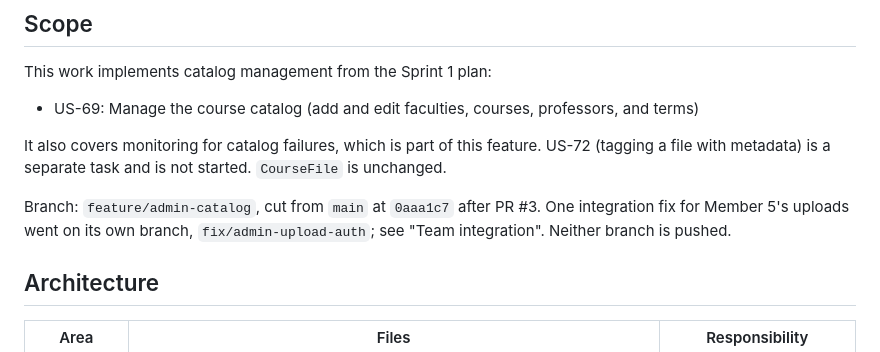
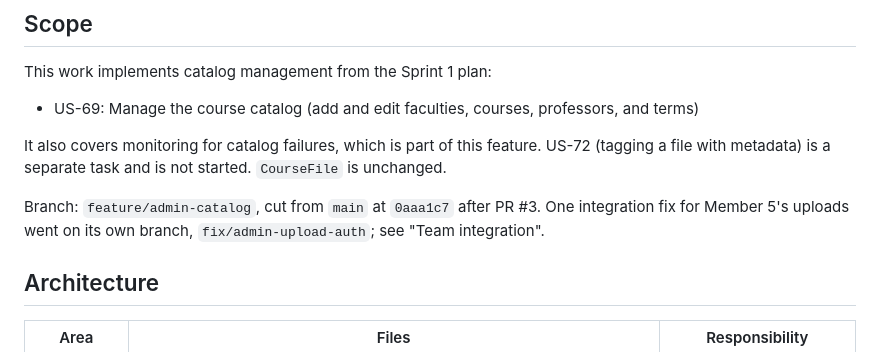
Before and after one commit to alhaiqi/upcomer, a Markdown page: MEMBER_4_IMPLEMENTATION_REPORT.md, the part around the change. GitHub-like rendering.

Commit message:
Drop the not-pushed note from the Member 4 report
Co-Authored-By: Claude Opus 5.5 <noreply@anthropic.com>

```diff
--- a/MEMBER_4_IMPLEMENTATION_REPORT.md
+++ b/MEMBER_4_IMPLEMENTATION_REPORT.md
@@ -8,7 +8,7 @@ This work implements catalog management from the Sprint 1 plan:
 
 It also covers monitoring for catalog failures, which is part of this feature. US-72 (tagging a file with metadata) is a separate task and is not started. `CourseFile` is unchanged.
 
-Branch: `feature/admin-catalog`, cut from `main` at `0aaa1c7` after PR #3. One integration fix for Member 5's uploads went on its own branch, `fix/admin-upload-auth`; see "Team integration". Neither branch is pushed.
+Branch: `feature/admin-catalog`, cut from `main` at `0aaa1c7` after PR #3. One integration fix for Member 5's uploads went on its own branch, `fix/admin-upload-auth`; see "Team integration".
 
 ## Architecture
 
```
